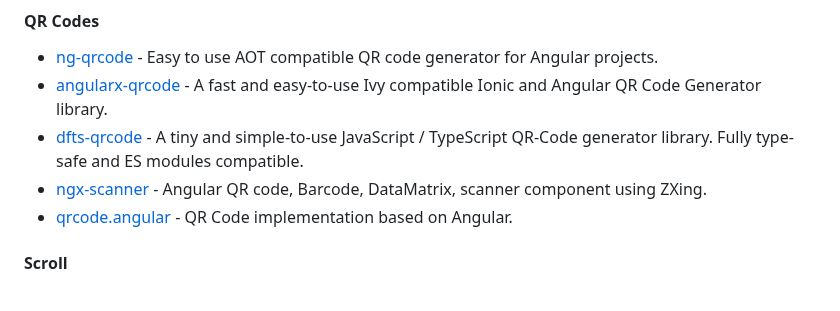
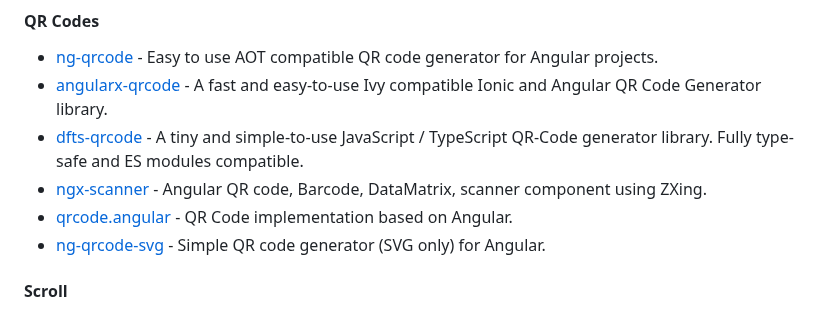
Before and after one commit to francomattar/awesome-git-angular, a Markdown page: README.md, the part around the change. Drawn GitHub-style.

Commit message:
docs: add ng-qrcode-svg (#735)

```diff
--- a/README.md
+++ b/README.md
@@ -1093,6 +1093,7 @@ Angular 7+ Validator, a library handle validation messages easy and automatic.
 * [dfts-qrcode](https://github.com/Dafnik/dfts-common/tree/main/libs/dfts-qrcode) - A tiny and simple-to-use JavaScript / TypeScript QR-Code generator library. Fully type-safe and ES modules compatible.
 * [ngx-scanner](https://github.com/zxing-js/ngx-scanner) - Angular QR code, Barcode, DataMatrix, scanner component using ZXing.
 * [qrcode.angular](https://github.com/OriginRing/qrcode.angular) - QR Code implementation based on Angular.
+* [ng-qrcode-svg](https://github.com/larscom/ng-qrcode-svg) - Simple QR code generator (SVG only) for Angular.
 
 #### Scroll
 
```
